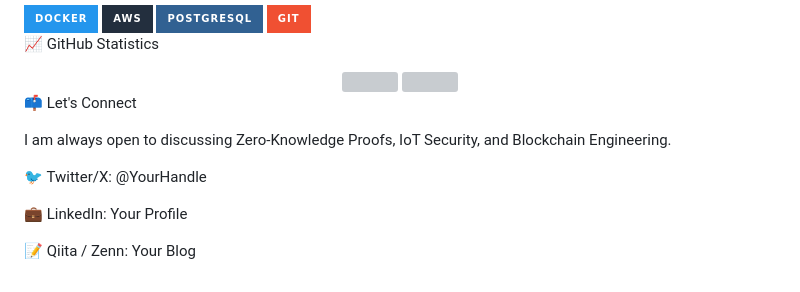
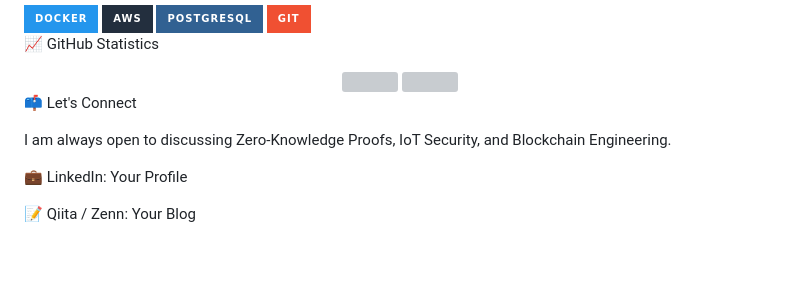
Before and after one commit to SMRI2170/SMRI2170, a Markdown page: README.md, the part around the change. Rendered like a GitHub page; badges without logos; blank space fills up the shorter version; grey boxes are pictures that could not be loaded.

```diff
--- a/README.md
+++ b/README.md
@@ -76,8 +76,6 @@ I leverage a diverse set of tools to build end-to-end secure systems, from low-l
 
 I am always open to discussing Zero-Knowledge Proofs, IoT Security, and Blockchain Engineering.
 
-🐦 Twitter/X: @YourHandle
-
 💼 LinkedIn: Your Profile
 
 📝 Qiita / Zenn: Your Blog
```
